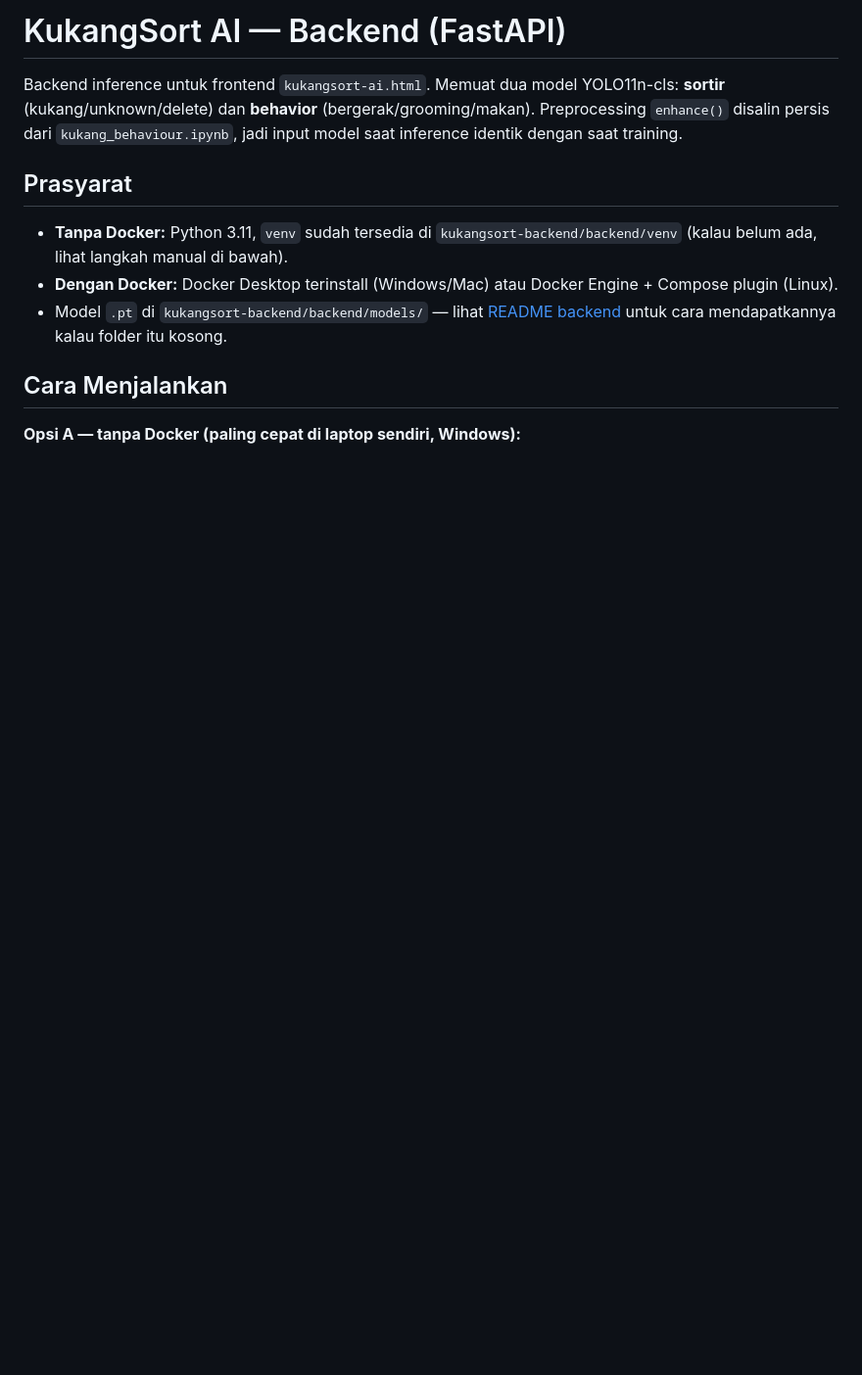
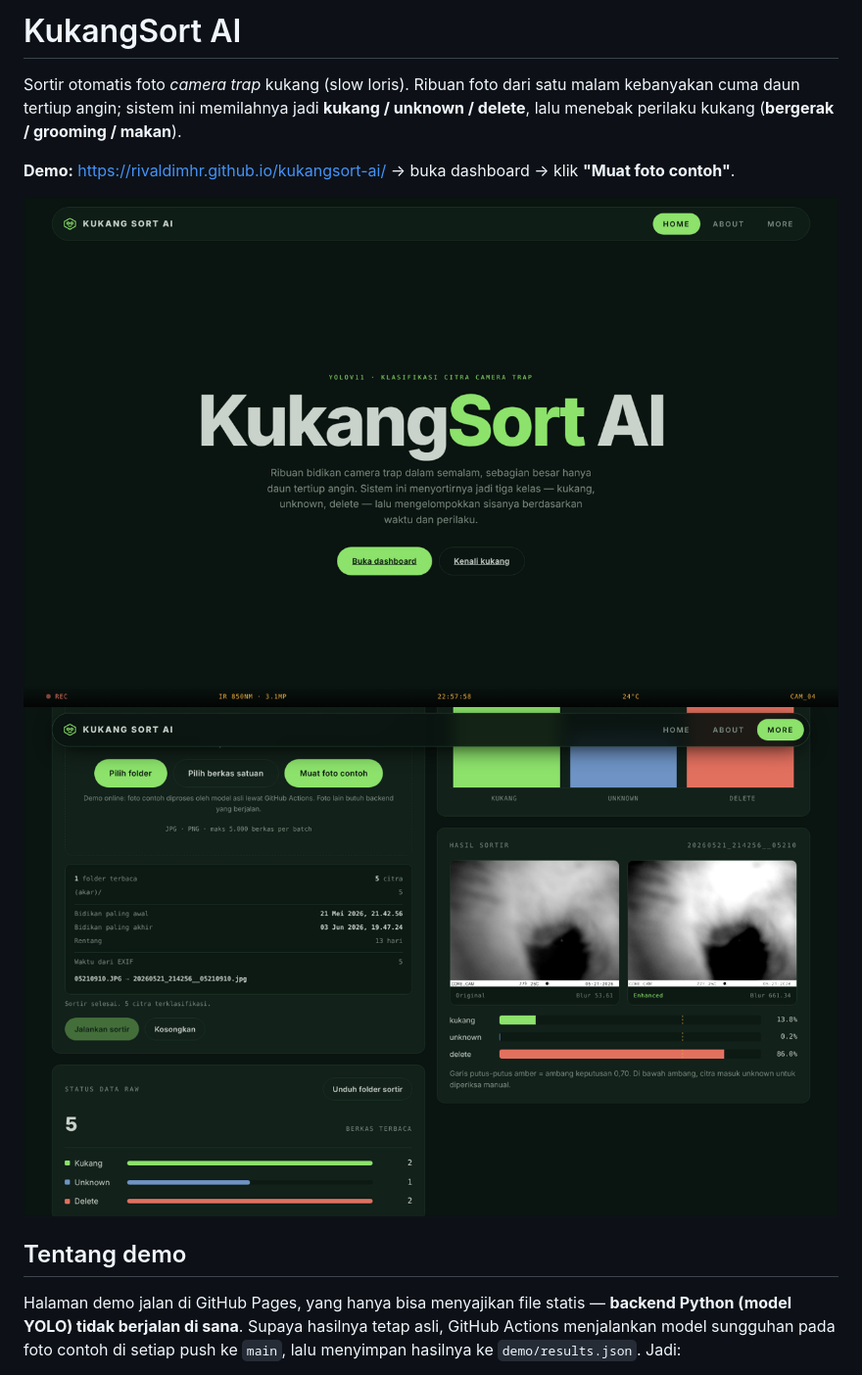
Before and after one commit to rivaldimhr/KukangSortAI, a Markdown page: README.md, the part around one of its changes. Shown at 98% size. Drawn GitHub-style; pictures changed too: docs/screenshot-home.png (added), docs/screenshot-sortir.png (added); blank space fills up the shorter version.

Commit message:
README baru + screenshot demo

```diff
--- a/README.md
+++ b/README.md
@@ -1,23 +1,13 @@
-# KukangSort AI — Backend (FastAPI)
+# KukangSort AI
 
-Backend inference untuk frontend `kukangsort-ai.html`. Memuat dua model
-YOLO11n-cls: **sortir** (kukang/unknown/delete) dan **behavior**
-(bergerak/grooming/makan). Preprocessing `enhance()` disalin persis dari
-`kukang_behaviour.ipynb`, jadi input model saat inference identik dengan
-saat training.
+Sortir otomatis foto *camera trap* kukang (slow loris). Ribuan foto dari satu malam kebanyakan cuma daun tertiup angin; sistem ini memilahnya jadi **kukang / unknown / delete**, lalu menebak perilaku kukang (**bergerak / grooming / makan**).
 
-## Prasyarat
+**Demo:** https://rivaldimhr.github.io/kukangsort-ai/ → buka dashboard → klik **"Muat foto contoh"**.
 
-- **Tanpa Docker:** Python 3.11, `venv` sudah tersedia di
-  `kukangsort-backend/backend/venv` (kalau belum ada, lihat langkah manual di
-  bawah).
-- **Dengan Docker:** Docker Desktop terinstall (Windows/Mac) atau Docker
-  Engine + Compose plugin (Linux).
-- Model `.pt` di `kukangsort-backend/backend/models/` — lihat
-  [README backend](kukangsort-backend/backend/README.md#download-model-wajib-sebelum-jalan--build-docker)
-  untuk cara mendapatkannya kalau folder itu kosong.
+![Beranda](docs/screenshot-home.png)
+![Dashboard sortir](docs/screenshot-sortir.png)
 
-## Cara Menjalankan
+## Tentang demo
 
-**Opsi A — tanpa Docker (paling cepat di laptop sendiri, Windows):**
+Halaman demo jalan di GitHub Pages, yang hanya bisa menyajikan file statis — **backend Python (model YOLO) tidak berjalan di sana**. Supaya hasilnya tetap asli, GitHub Actions menjalankan model sungguhan pada foto contoh di setiap push ke `main`, lalu menyimpan hasilnya ke `demo/results.json`. Jadi:
 
```
Also changed, not shown: other parts of README.md (+54 -118 lines).
